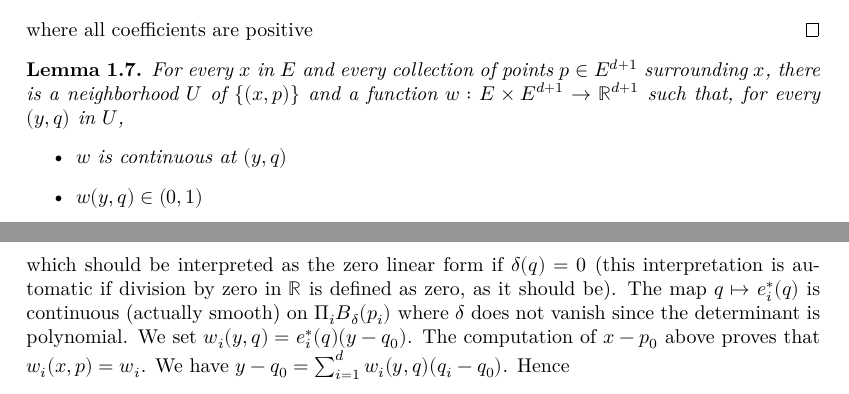
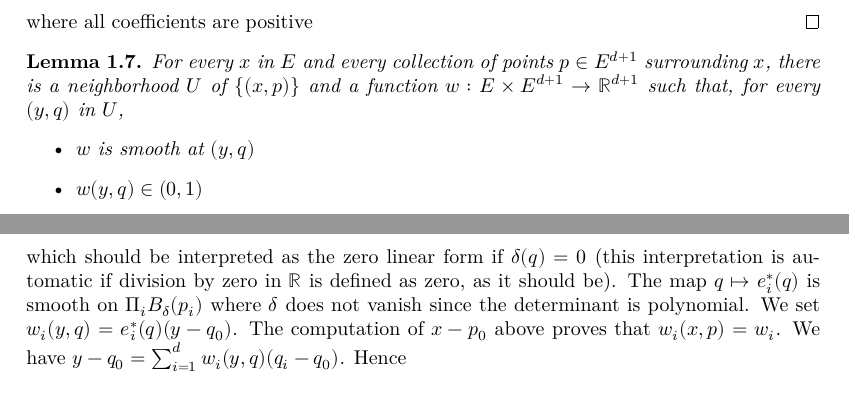
Before and after one commit to leanprover-community/sphere-eversion, a LaTeX thesis (blueprint/src/print.tex, which reads blueprint/src/loops.tex): two parts of pages 8 and 9 of 21, joined at a grey line, cut so that both start at the same text. Compiled offline with XeLaTeX.

Commit message:
Partly revert 10796547e0cc2
This commit was too optimistic because it cared only about half the uses
of the involved lemma.

```diff
--- a/blueprint/src/loops.tex
+++ b/blueprint/src/loops.tex
@@ -185,7 +185,7 @@ by the dimension $d$ of $F$.
 
 
 \begin{lemma}
-  \label{lem:cont_convex_hull}
+  \label{lem:smooth_barycentric_coord}
   \uses{def:surrounds_points}
   For every $x$ in $E$ and every collection of points $p ∈ E^{d+1}$
   surrounding $x$, there is a neighborhood $U$ of $\{(x, p)\}$
@@ -193,7 +193,7 @@ by the dimension $d$ of $F$.
   $(y, q)$ in $U$,
   \begin{itemize}
     \item
-      $w$ is continuous at $(y, q)$
+      $w$ is smooth at $(y, q)$
     \item
       $w(y, q) ∈ (0, 1)$
     \item
@@ -235,7 +235,7 @@ by the dimension $d$ of $F$.
   which should be interpreted as the zero linear form if $δ(q) = 0$
   (this interpretation is automatic if division by zero in $ℝ$
   is defined as zero, as it should be).
-  The map $q ↦ e^*_i(q)$ is continuous (actually smooth) on $Π_i B_δ(p_i)$
+  The map $q ↦ e^*_i(q)$ is smooth on $Π_i B_δ(p_i)$
   where $δ$ does not vanish since the determinant is polynomial.
   We set $w_i(y, q) = e^*_i(q)(y - q_0)$.
   The computation of $x - p_0$ above proves that
```
Also changed, not shown: blueprint/src/loops.tex (10 more changed lines).
